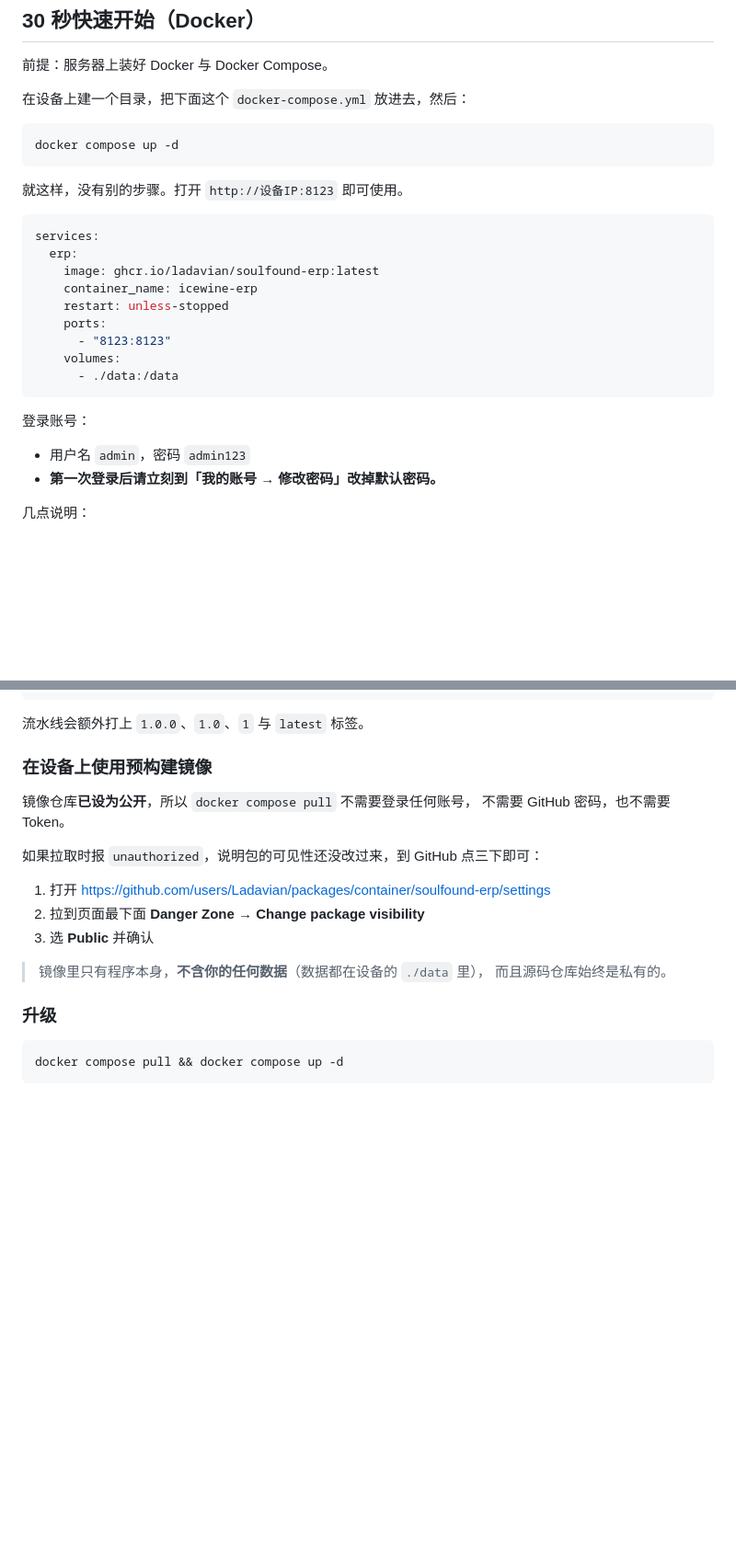
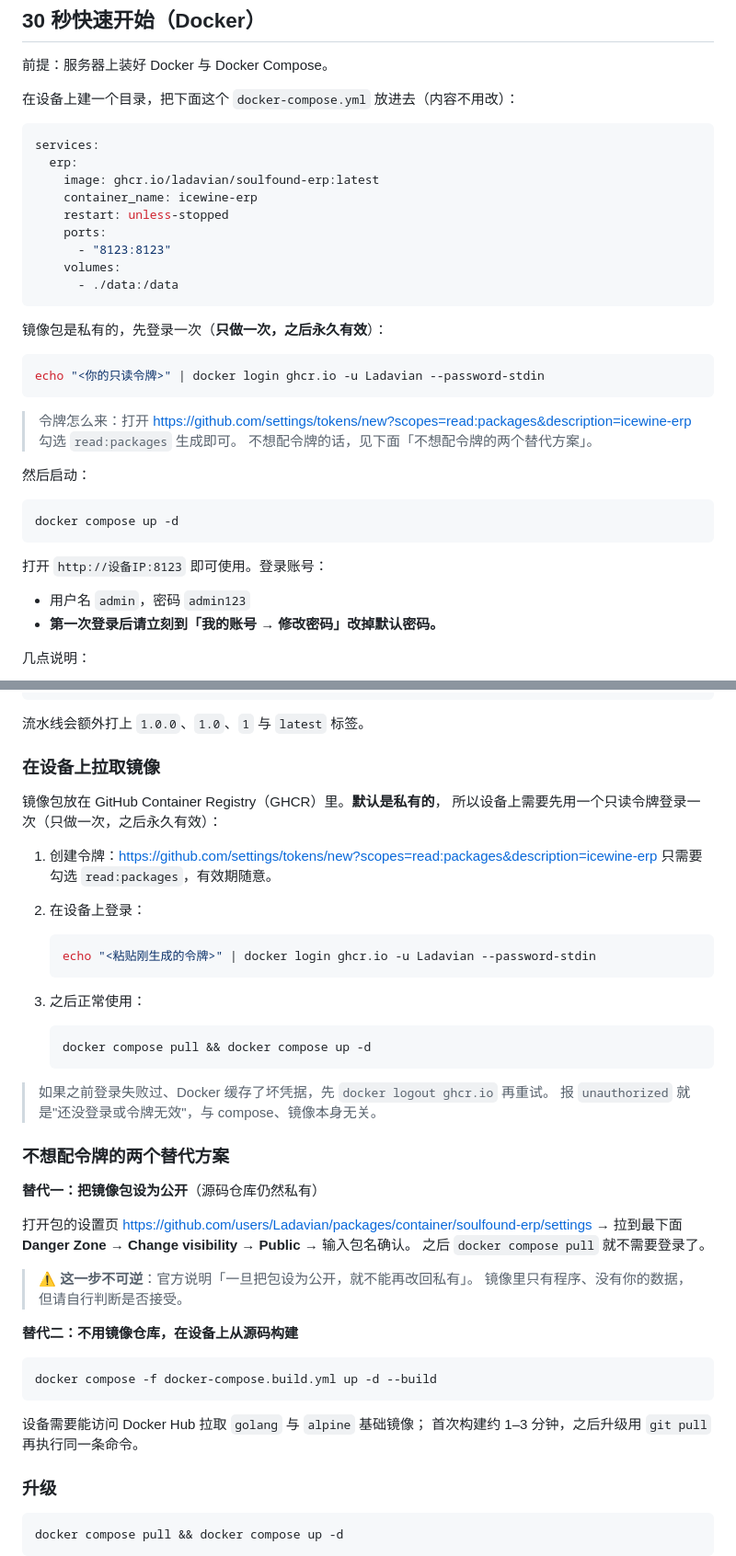
Before and after one commit to Ladavian/SoulFound-ERP, a Markdown page: README.md, 2 parts joined by grey strips. Shown at 92% size. Rendered like a GitHub page; blank space fills up the shorter version.

Commit message:
docs: 修正镜像拉取说明（包仍是私有，不再假设已公开）
之前 README 写成「镜像已设为公开」，但包实际仍是私有状态，
设备上 pull 会报 unauthorized。改为：

- 默认路径 = 私有包 + 一次性只读令牌登录（附预填权限的令牌创建链接）
- 明确 unauthorized 的含义与 docker logout 重试的排查方法
- 把「设为公开」列为替代方案，并加上官方文档的不可逆警告
  （一旦设为公开就不能改回私有）
- 另一种替代方案 = 用 docker-compose.build.yml 在设备上从源码构建，完全不涉及 GHCR

Co-Authored-By: Claude <noreply@anthropic.com>

````diff
--- a/README.md
+++ b/README.md
@@ -38,13 +38,7 @@ Docker 一条命令部署，数据放在一个 SQLite 文件里，**没有外部
 
 前提：服务器上装好 Docker 与 Docker Compose。
 
-在设备上建一个目录，把下面这个 `docker-compose.yml` 放进去，然后：
-
-```bash
-docker compose up -d
-```
-
-就这样，没有别的步骤。打开 `http://设备IP:8123` 即可使用。
+在设备上建一个目录，把下面这个 `docker-compose.yml` 放进去（内容不用改）：
 
 ```yaml
 services:
@@ -58,7 +52,23 @@ services:
       - ./data:/data
 ```
 
-登录账号：
+镜像包是私有的，先登录一次（**只做一次，之后永久有效**）：
+
+```bash
+echo "<你的只读令牌>" | docker login ghcr.io -u Ladavian --password-stdin
+```
+
+> 令牌怎么来：打开 <https://github.com/settings/tokens/new?scopes=read:packages&description=icewine-erp>
+> 勾选 `read:packages` 生成即可。
+> 不想配令牌的话，见下面「不想配令牌的两个替代方案」。
+
+然后启动：
+
+```bash
+docker compose up -d
+```
+
+打开 `http://设备IP:8123` 即可使用。登录账号：
 
 - 用户名 `admin`，密码 `admin123`
 - **第一次登录后请立刻到「我的账号 → 修改密码」改掉默认密码。**
@@ -417,19 +427,47 @@ git push --tags
 
 流水线会额外打上 `1.0.0`、`1.0`、`1` 与 `latest` 标签。
 
-### 在设备上使用预构建镜像
+### 在设备上拉取镜像
 
-镜像仓库**已设为公开**，所以 `docker compose pull` 不需要登录任何账号，
-不需要 GitHub 密码，也不需要 Token。
+镜像包放在 GitHub Container Registry（GHCR）里。**默认是私有的**，
+所以设备上需要先用一个只读令牌登录一次（只做一次，之后永久有效）：
 
-如果拉取时报 `unauthorized`，说明包的可见性还没改过来，到 GitHub 点三下即可：
+1. 创建令牌：<https://github.com/settings/tokens/new?scopes=read:packages&description=icewine-erp>
+   只需要勾选 `read:packages`，有效期随意。
+2. 在设备上登录：
 
-1. 打开 <https://github.com/users/Ladavian/packages/container/soulfound-erp/settings>
-2. 拉到页面最下面 **Danger Zone → Change package visibility**
-3. 选 **Public** 并确认
+   ```bash
+   echo "<粘贴刚生成的令牌>" | docker login ghcr.io -u Ladavian --password-stdin
+   ```
 
-> 镜像里只有程序本身，**不含你的任何数据**（数据都在设备的 `./data` 里），
-> 而且源码仓库始终是私有的。
+3. 之后正常使用：
+
+   ```bash
+   docker compose pull && docker compose up -d
+   ```
+
+> 如果之前登录失败过、Docker 缓存了坏凭据，先 `docker logout ghcr.io` 再重试。
+> 报 `unauthorized` 就是"还没登录或令牌无效"，与 compose、镜像本身无关。
+
+### 不想配令牌的两个替代方案
+
+**替代一：把镜像包设为公开**（源码仓库仍然私有）
+
+打开包的设置页 <https://github.com/users/Ladavian/packages/container/soulfound-erp/settings>
+→ 拉到最下面 **Danger Zone → Change visibility → Public** → 输入包名确认。
+之后 `docker compose pull` 就不需要登录了。
+
+> ⚠️ **这一步不可逆**：官方说明「一旦把包设为公开，就不能再改回私有」。
+> 镜像里只有程序、没有你的数据，但请自行判断是否接受。
+
+**替代二：不用镜像仓库，在设备上从源码构建**
+
+```bash
+docker compose -f docker-compose.build.yml up -d --build
+```
+
+设备需要能访问 Docker Hub 拉取 `golang` 与 `alpine` 基础镜像；
+首次构建约 1–3 分钟，之后升级用 `git pull` 再执行同一条命令。
 
 ### 升级
 
````
